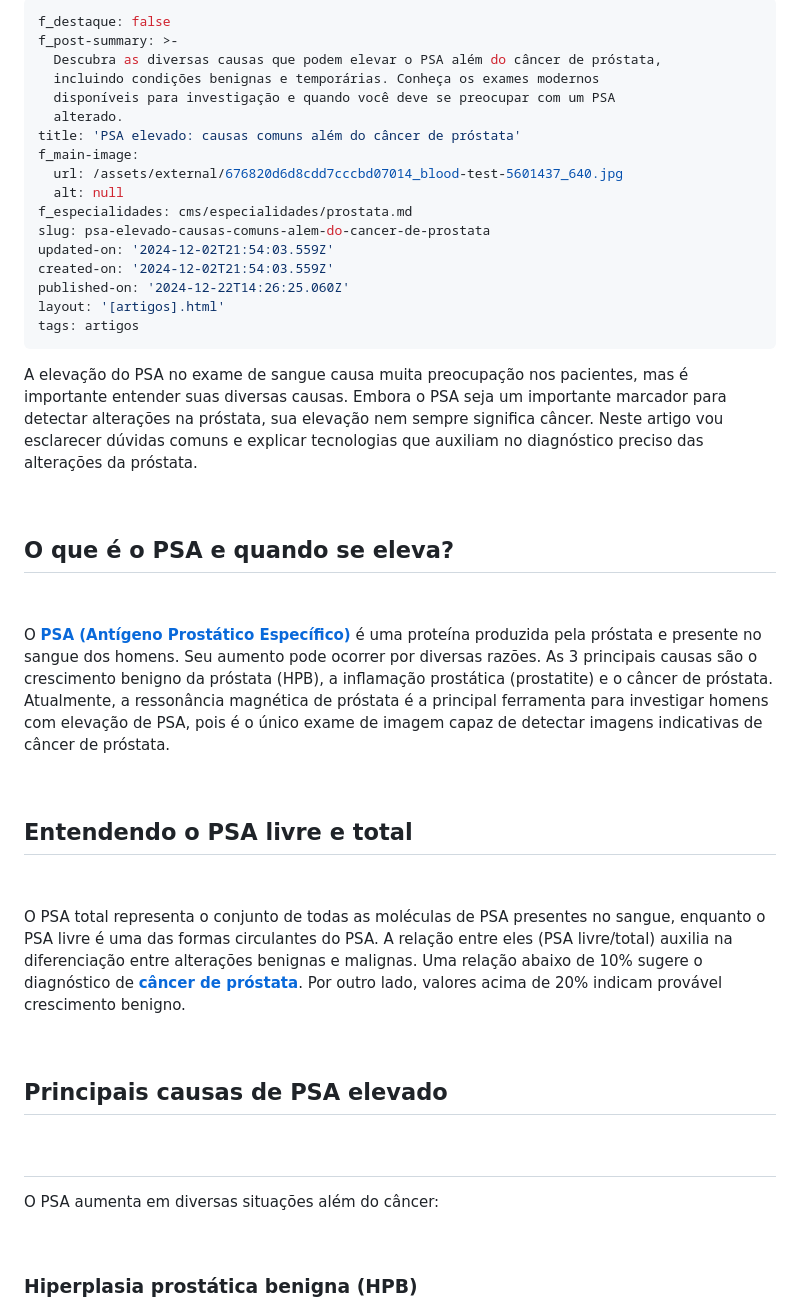
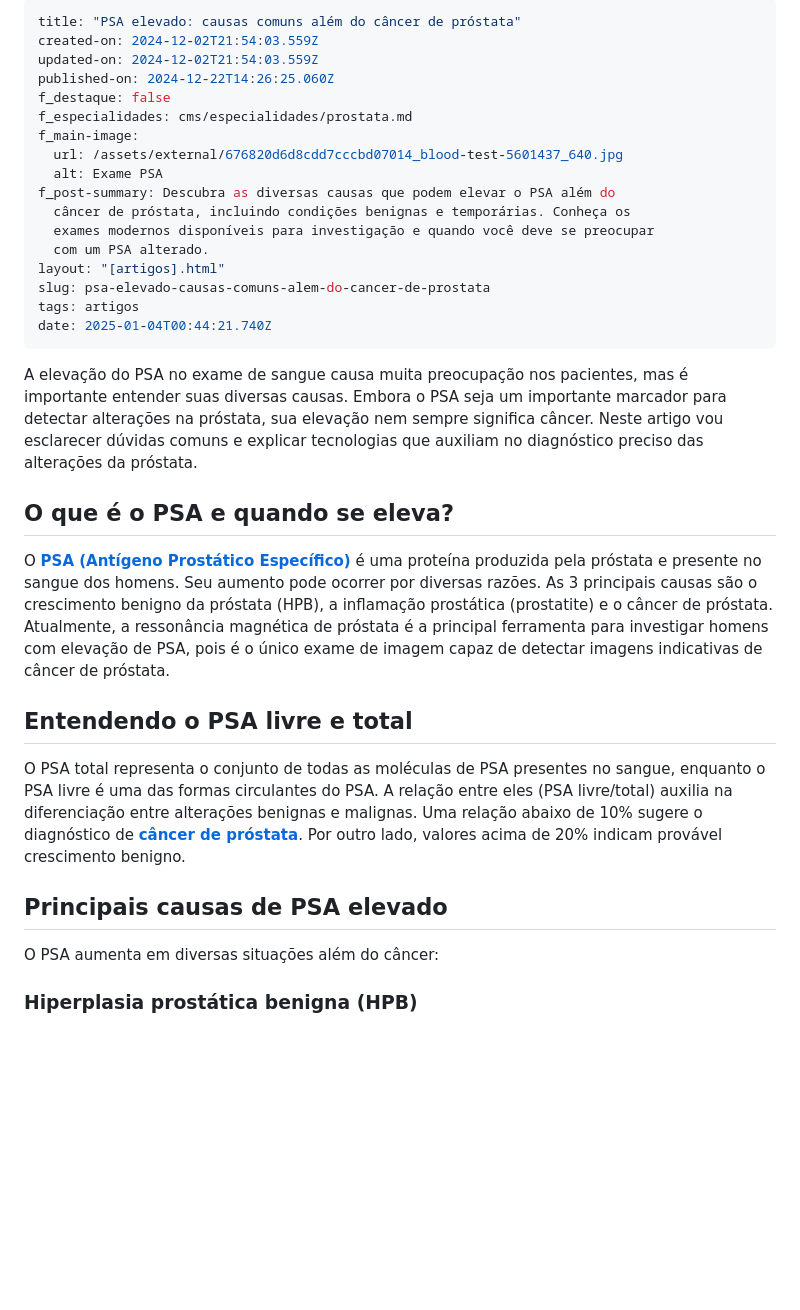
Before and after one commit to diabetech/drpedro2025, a Markdown page: cms/artigos/psa-elevado-causas-comuns-alem-do-cancer-de-prostata.md, the part around one of its changes. GitHub-like rendering; blank space fills up the shorter version.

Commit message:
Update Artigos “psa-elevado-causas-comuns-alem-do-cancer-de-prostata”

```diff
--- a/cms/artigos/psa-elevado-causas-comuns-alem-do-cancer-de-prostata.md
+++ b/cms/artigos/psa-elevado-causas-comuns-alem-do-cancer-de-prostata.md
@@ -1,54 +1,37 @@
 ---
+title: "PSA elevado: causas comuns além do câncer de próstata"
+created-on: 2024-12-02T21:54:03.559Z
+updated-on: 2024-12-02T21:54:03.559Z
+published-on: 2024-12-22T14:26:25.060Z
 f_destaque: false
-f_post-summary: >-
-  Descubra as diversas causas que podem elevar o PSA além do câncer de próstata,
-  incluindo condições benignas e temporárias. Conheça os exames modernos
-  disponíveis para investigação e quando você deve se preocupar com um PSA
-  alterado.
-title: 'PSA elevado: causas comuns além do câncer de próstata'
+f_especialidades: cms/especialidades/prostata.md
 f_main-image:
   url: /assets/external/676820d6d8cdd7cccbd07014_blood-test-5601437_640.jpg
-  alt: null
-f_especialidades: cms/especialidades/prostata.md
+  alt: Exame PSA
+f_post-summary: Descubra as diversas causas que podem elevar o PSA além do
+  câncer de próstata, incluindo condições benignas e temporárias. Conheça os
+  exames modernos disponíveis para investigação e quando você deve se preocupar
+  com um PSA alterado.
+layout: "[artigos].html"
 slug: psa-elevado-causas-comuns-alem-do-cancer-de-prostata
-updated-on: '2024-12-02T21:54:03.559Z'
-created-on: '2024-12-02T21:54:03.559Z'
-published-on: '2024-12-22T14:26:25.060Z'
-layout: '[artigos].html'
 tags: artigos
+date: 2025-01-04T00:44:21.740Z
 ---
-
 A elevação do PSA no exame de sangue causa muita preocupação nos pacientes, mas é importante entender suas diversas causas. Embora o PSA seja um importante marcador para detectar alterações na próstata, sua elevação nem sempre significa câncer. Neste artigo vou esclarecer dúvidas comuns e explicar tecnologias que auxiliam no diagnóstico preciso das alterações da próstata.
 
-‍
+## **O que é o PSA e quando se eleva?**
 
-**O que é o PSA e quando se eleva?**
-------------------------------------
+O **[PSA (Antígeno Prostático Específico)](https://uroconsult.com.br/artigos/o-exame-de-psa/)** é uma proteína produzida pela próstata e presente no sangue dos homens. Seu aumento pode ocorrer por diversas razões. As 3 principais causas são o crescimento benigno da próstata (HPB), a inflamação prostática (prostatite) e o câncer de próstata. Atualmente, a ressonância magnética de próstata é a principal ferramenta para investigar homens com elevação de PSA, pois é o único exame de imagem capaz de detectar imagens indicativas de câncer de próstata.
 
-‍
 
-O [**PSA (Antígeno Prostático Específico)**](https://uroconsult.com.br/urologista/cirurgia-laparoscopica-que-preserva-o-rim-2/) é uma proteína produzida pela próstata e presente no sangue dos homens. Seu aumento pode ocorrer por diversas razões. As 3 principais causas são o crescimento benigno da próstata (HPB), a inflamação prostática (prostatite) e o câncer de próstata. Atualmente, a ressonância magnética de próstata é a principal ferramenta para investigar homens com elevação de PSA, pois é o único exame de imagem capaz de detectar imagens indicativas de câncer de próstata.
 
-‍
+## **Entendendo o PSA livre e total**
 
-**Entendendo o PSA livre e total**
------------------------------------
+O PSA total representa o conjunto de todas as moléculas de PSA presentes no sangue, enquanto o PSA livre é uma das formas circulantes do PSA. A relação entre eles (PSA livre/total) auxilia na diferenciação entre alterações benignas e malignas. Uma relação abaixo de 10% sugere o diagnóstico de **[câncer de próstata](https://uroconsult.com.br/prostata/cancer-de-prostata-a-importancia-do-diagnostico-precoce/)**. Por outro lado, valores acima de 20% indicam provável crescimento benigno.
 
-‍
-
-O PSA total representa o conjunto de todas as moléculas de PSA presentes no sangue, enquanto o PSA livre é uma das formas circulantes do PSA. A relação entre eles (PSA livre/total) auxilia na diferenciação entre alterações benignas e malignas. Uma relação abaixo de 10% sugere o diagnóstico de [**câncer de próstata**](https://uroconsult.com.br/prostata/cancer-de-prostata-a-importancia-do-diagnostico-precoce/). Por outro lado, valores acima de 20% indicam provável crescimento benigno.
-
-‍
-
-**Principais causas de PSA elevado**
-------------------------------------
-
-**‍**
-------
+## **Principais causas de PSA elevado**
 
 O PSA aumenta em diversas situações além do câncer:
 
-‍
-
 ### **Hiperplasia prostática benigna (HPB)**
 
```
Also changed, not shown: other parts of cms/artigos/psa-elevado-causas-comuns-alem-do-cancer-de-prostata.md (+42 -92 lines).
